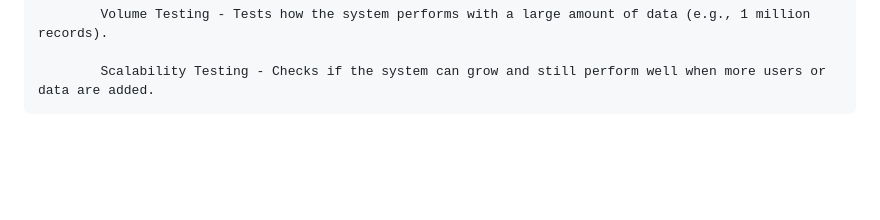
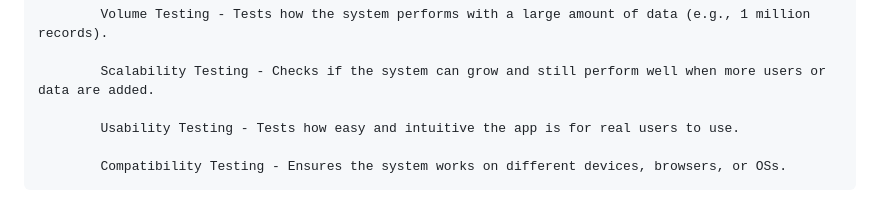
Before and after one commit to Kariuki11/Deep-JavaScript-Understanding, a Markdown page: Software Testing Q & A/Introduction.md, the part around the change. Drawn GitHub-style; blank space fills up the shorter version.

Commit message:
Software Testing deep dive

```diff
--- a/Software Testing Q & A/Introduction.md
+++ b/Software Testing Q & A/Introduction.md
@@ -65,3 +65,7 @@ It focuses on things like speed, usability, reliability, and capacity — not th
             Volume Testing - Tests how the system performs with a large amount of data (e.g., 1 million records).
 
             Scalability Testing - Checks if the system can grow and still perform well when more users or data are added.
+
+            Usability Testing - Tests how easy and intuitive the app is for real users to use.
+
+            Compatibility Testing - Ensures the system works on different devices, browsers, or OSs.
```
